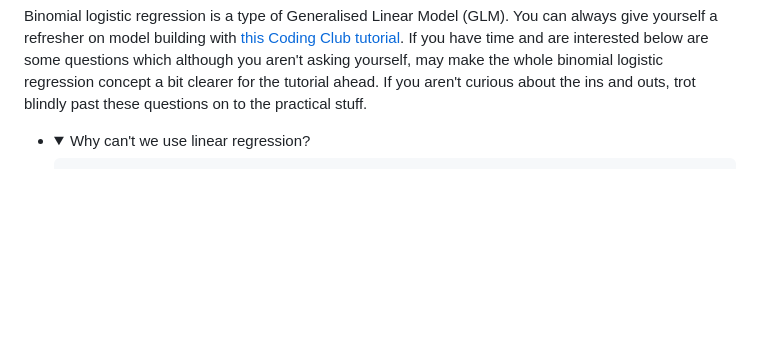
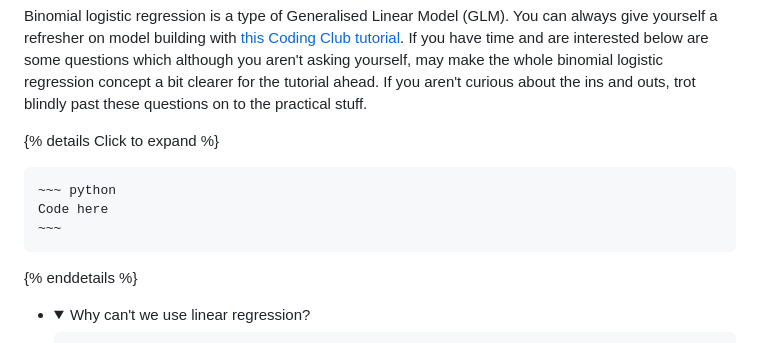
Before and after one commit to elizobo/LR_tutorial, a Markdown page: index.md, the part around the change. GitHub-like rendering; folded sections open; blank space fills up the shorter version.

Commit message:
troubleshooting

```diff
--- a/index.md
+++ b/index.md
@@ -55,6 +55,12 @@ __All the B-word Terminology__
 
 Binomial logistic regression is a type of Generalised Linear Model (GLM). You can always give yourself a refresher on model building with <a href="(https://ourcodingclub.github.io/tutorials/model-design/)" target="_blank">this Coding Club tutorial</a>. If you have time and are interested below are some questions which although you aren't asking yourself, may make the whole binomial logistic regression concept a bit clearer for the tutorial ahead. If you aren't curious about the ins and outs, trot blindly past these questions on to the practical stuff.
 
+{% details Click to expand %}
+
+	~~~ python
+	Code here
+	~~~
+{% enddetails %}
 
 - <details>
 	<summary>Why can't we use linear regression?</summary>
```
